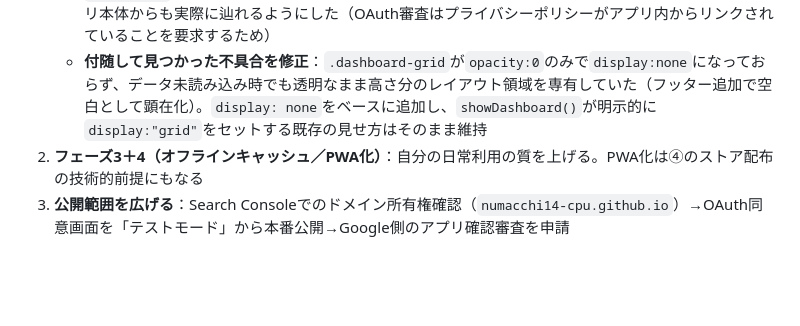
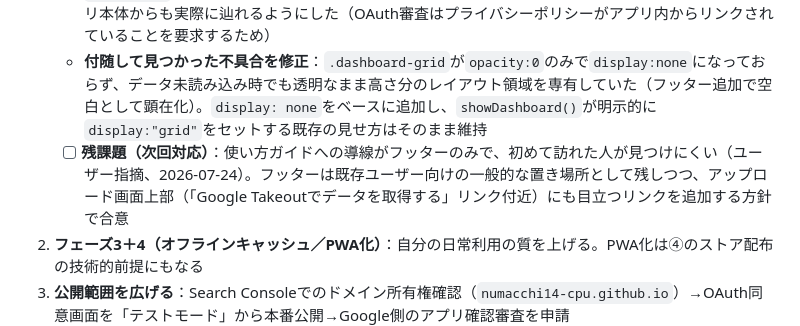
Before and after one commit to numacchi14-cpu/google-maps-dashboard, a Markdown page: SPEC.md, the part around the change. Drawn GitHub-style; blank space fills up the shorter version.

Commit message:
docs: note help guide discoverability as a follow-up task
Footer-only link is easy for first-time visitors to miss before ever
scrolling that far. Agreed to also add a prominent link near the top of
the upload screen next session, keeping the footer link for returning
users.

Co-Authored-By: Claude Sonnet 5 <noreply@anthropic.com>

```diff
--- a/SPEC.md
+++ b/SPEC.md
@@ -258,6 +258,7 @@ GitHub Pagesで不特定多数に公開すること自体はGitHubの規約上
    - `privacy.html`（運営者情報、クライアントサイド完結の説明、Drive連携の`drive.file`スコープの範囲、Cookie/広告は現状未使用、CDN経由の外部サービス一覧）と`help.html`（Takeout取得手順、読み込み方、主要機能、よくあるQ&A）を新規作成。既存の`style.css`をそのまま読み込んで見た目を統一（`.doc-container`等の新規クラスを追加）
    - `index.html`にフッター（使い方ガイド／プライバシーポリシー／GitHubへのリンク）を追加し、アプリ本体からも実際に辿れるようにした（OAuth審査はプライバシーポリシーがアプリ内からリンクされていることを要求するため）
    - **付随して見つかった不具合を修正**：`.dashboard-grid`が`opacity:0`のみで`display:none`になっておらず、データ未読み込み時でも透明なまま高さ分のレイアウト領域を専有していた（フッター追加で空白として顕在化）。`display: none`をベースに追加し、`showDashboard()`が明示的に`display:"grid"`をセットする既存の見せ方はそのまま維持
+   - [ ] **残課題（次回対応）**：使い方ガイドへの導線がフッターのみで、初めて訪れた人が見つけにくい（ユーザー指摘、2026-07-24）。フッターは既存ユーザー向けの一般的な置き場所として残しつつ、アップロード画面上部（「Google Takeoutでデータを取得する」リンク付近）にも目立つリンクを追加する方針で合意
 2. **フェーズ3＋4（オフラインキャッシュ／PWA化）**：自分の日常利用の質を上げる。PWA化は④のストア配布の技術的前提にもなる
 3. **公開範囲を広げる**：Search Consoleでのドメイン所有権確認（`numacchi14-cpu.github.io`）→OAuth同意画面を「テストモード」から本番公開→Google側のアプリ確認審査を申請
    - `drive.file`は「機微(sensitive)」スコープであり「制限付き(restricted)」ではないため、CASAのような有償セキュリティ監査は不要（無料・数日〜数週間程度の審査で完了する想定）
```
